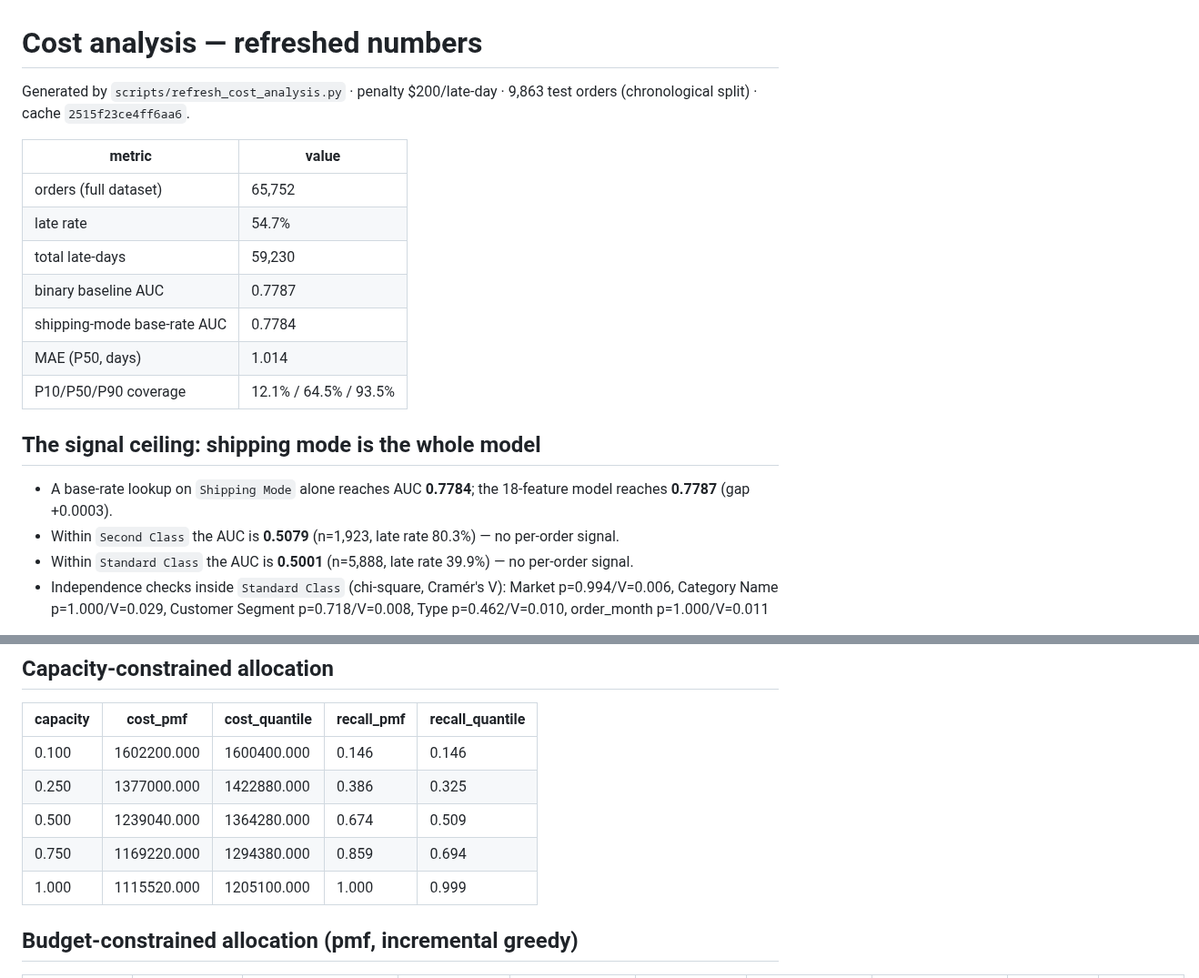
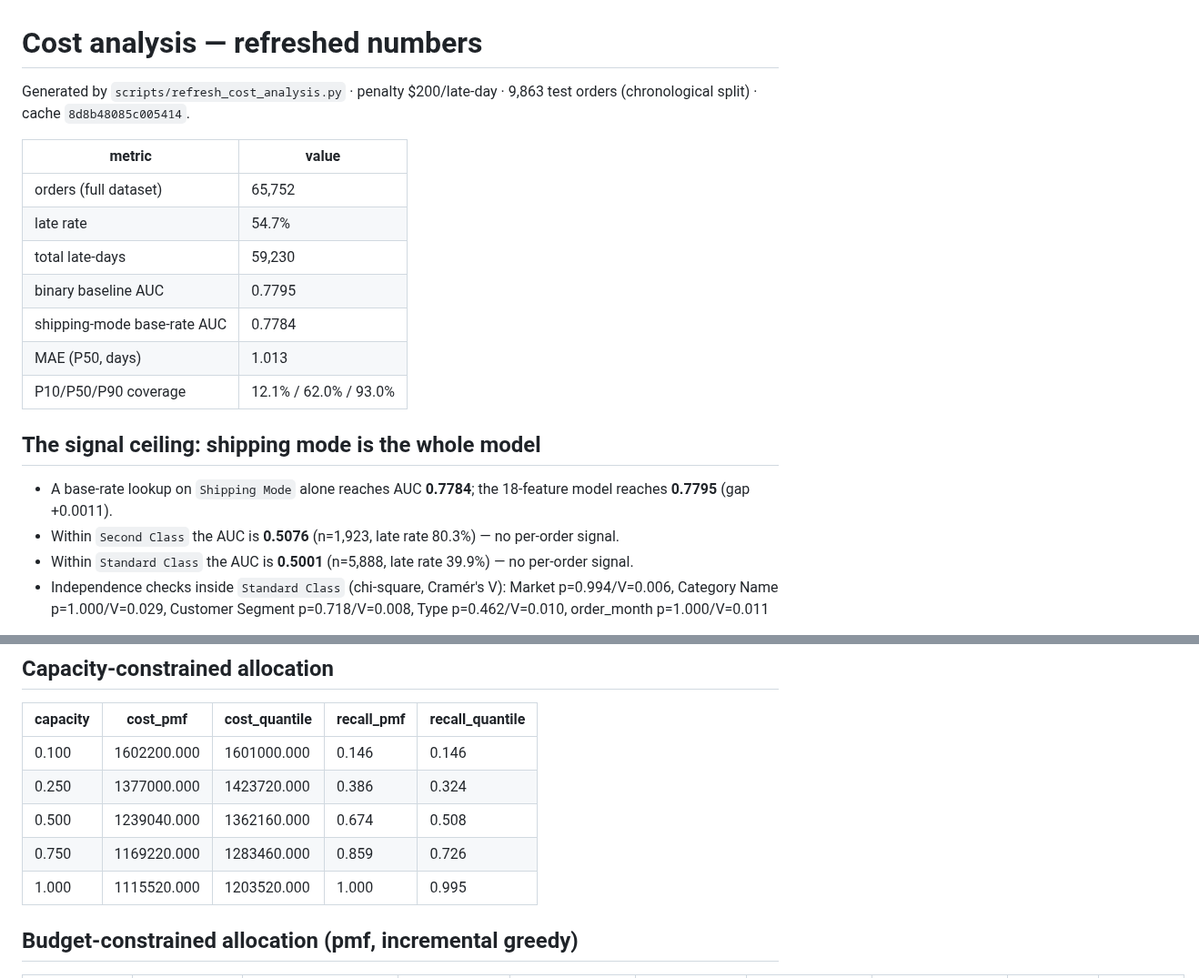
Before and after one commit to lingtao-meng/supply-chain-ml-pipeline, a Markdown page: results/summary.md, 2 parts joined by grey strips. Shown at 91% size. Rendered like a GitHub page.

```diff
--- a/results/summary.md
+++ b/results/summary.md
@@ -1,21 +1,21 @@
 # Cost analysis — refreshed numbers
 
-Generated by `scripts/refresh_cost_analysis.py` · penalty $200/late-day · 9,863 test orders (chronological split) · cache `2515f23ce4ff6aa6`.
+Generated by `scripts/refresh_cost_analysis.py` · penalty $200/late-day · 9,863 test orders (chronological split) · cache `8d8b48085c005414`.
 
 | metric | value |
 |---|---|
 | orders (full dataset) | 65,752 |
 | late rate | 54.7% |
 | total late-days | 59,230 |
-| binary baseline AUC | 0.7787 |
+| binary baseline AUC | 0.7795 |
 | shipping-mode base-rate AUC | 0.7784 |
-| MAE (P50, days) | 1.014 |
-| P10/P50/P90 coverage | 12.1% / 64.5% / 93.5% |
+| MAE (P50, days) | 1.013 |
+| P10/P50/P90 coverage | 12.1% / 62.0% / 93.0% |
 
 ## The signal ceiling: shipping mode is the whole model
 
-- A base-rate lookup on `Shipping Mode` alone reaches AUC **0.7784**; the 18-feature model reaches **0.7787** (gap +0.0003).
-- Within `Second Class` the AUC is **0.5079** (n=1,923, late rate 80.3%) — no per-order signal.
+- A base-rate lookup on `Shipping Mode` alone reaches AUC **0.7784**; the 18-feature model reaches **0.7795** (gap +0.0011).
+- Within `Second Class` the AUC is **0.5076** (n=1,923, late rate 80.3%) — no per-order signal.
 - Within `Standard Class` the AUC is **0.5001** (n=5,888, late rate 39.9%) — no per-order signal.
 - Independence checks inside `Standard Class` (chi-square, Cramér's V): Market p=0.994/V=0.006, Category Name p=1.000/V=0.029, Customer Segment p=0.718/V=0.008, Type p=0.462/V=0.010, order_month p=1.000/V=0.011
 
@@ -142,11 +142,11 @@ $200/day assumption, not of the data. Any real deployment has to calibrate this
 
 | capacity | cost_pmf | cost_quantile | recall_pmf | recall_quantile |
 |---|---|---|---|---|
-| 0.100 | 1602200.000 | 1600400.000 | 0.146 | 0.146 |
-| 0.250 | 1377000.000 | 1422880.000 | 0.386 | 0.325 |
-| 0.500 | 1239040.000 | 1364280.000 | 0.674 | 0.509 |
-| 0.750 | 1169220.000 | 1294380.000 | 0.859 | 0.694 |
-| 1.000 | 1115520.000 | 1205100.000 | 1.000 | 0.999 |
+| 0.100 | 1602200.000 | 1601000.000 | 0.146 | 0.146 |
+| 0.250 | 1377000.000 | 1423720.000 | 0.386 | 0.324 |
+| 0.500 | 1239040.000 | 1362160.000 | 0.674 | 0.508 |
+| 0.750 | 1169220.000 | 1283460.000 | 0.859 | 0.726 |
+| 1.000 | 1115520.000 | 1203520.000 | 1.000 | 0.995 |
 
 ## Budget-constrained allocation (pmf, incremental greedy)
 
```
Also changed, not shown: other parts of results/summary.md (+22 -22 lines), README.md (+1 -1 lines), images/capacity.png, images/distribution_example.png, images/policy_costs.png, images/sensitivity.png, images/signal_ceiling.png, 5 other files.
